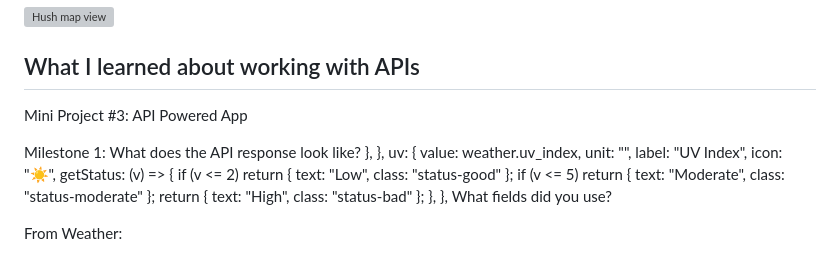
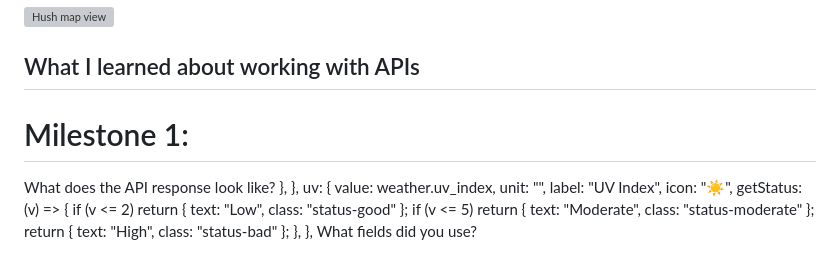
Before and after one commit to davina-li-01/hush, a Markdown page: README.md, the part around one of its changes. GitHub-like rendering; grey boxes are pictures that could not be loaded.

Commit message:
Refactor milestones in README for clarity
Updated milestones formatting and improved readability of API project details.

```diff
--- a/README.md
+++ b/README.md
@@ -27,9 +27,7 @@ https://davina-li-01.github.io/hush/
 
 ## What I learned about working with APIs
 
-Mini Project #3: API Powered App
-
-Milestone 1:
+# Milestone 1:
 What does the API response look like?
  },
     },
```
Also changed, not shown: other parts of README.md (+1 -1 lines).
